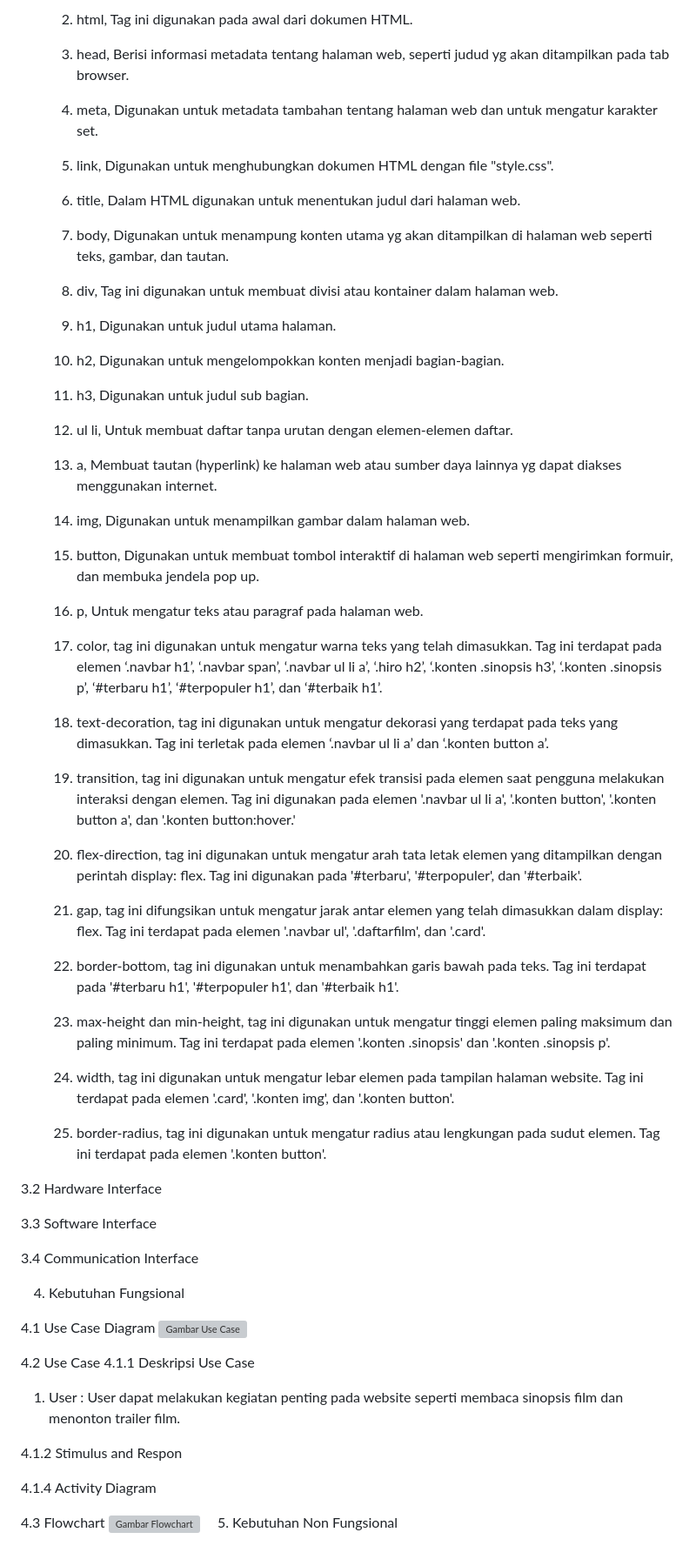
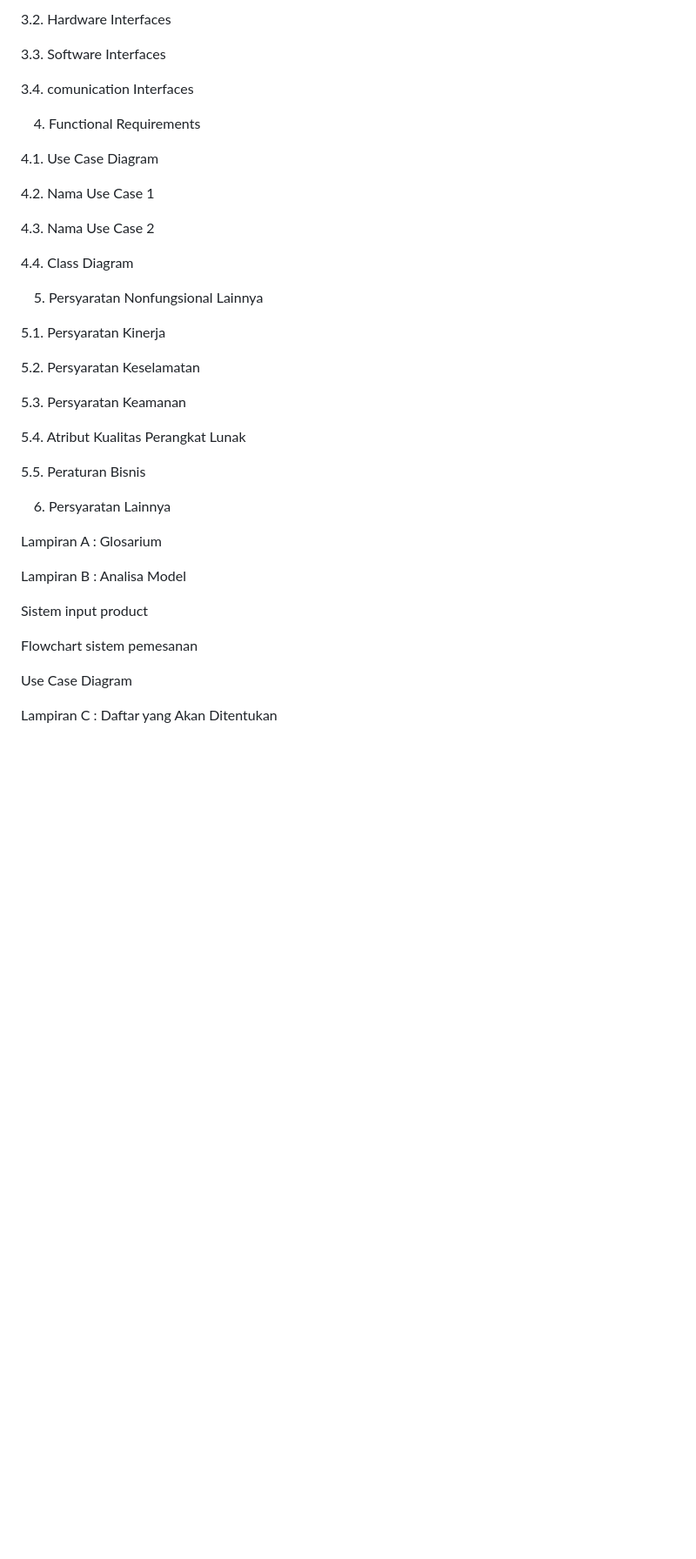
Before and after one commit to muhammad-zacky-zamzamy/PEMWEB-5-MIC, a Markdown page: README.md, the part around the change printed below. Shown: that part at 87% size. Drawn GitHub-style; blank space fills up the shorter version; grey boxes are pictures that could not be loaded.

```diff
--- a/README.md
+++ b/README.md
@@ -128,81 +194,42 @@ kerja website
 
-	2. html, Tag ini digunakan pada awal dari dokumen HTML.
+3.2. Hardware Interfaces
 
-	3. head, Berisi informasi metadata tentang halaman web, seperti judud yg akan ditampilkan pada tab browser.
+3.3. Software Interfaces
 
-	4. meta, Digunakan untuk metadata tambahan tentang halaman web dan untuk mengatur karakter set.
+3.4. comunication Interfaces
 
-	5. link, Digunakan untuk menghubungkan dokumen HTML dengan file "style.css".
+4. Functional Requirements
 
-	6. title, Dalam HTML digunakan untuk menentukan judul dari halaman web.
+4.1. Use Case Diagram
 
-	7. body, Digunakan untuk menampung konten utama yg akan ditampilkan di halaman web seperti teks, gambar, dan tautan.
+4.2. Nama Use Case 1
 
-	8. div, Tag ini digunakan untuk membuat divisi atau kontainer dalam halaman web.
+4.3. Nama Use Case 2
 
-	9. h1, Digunakan untuk judul utama halaman.
+4.4. Class Diagram
 
-	10. h2, Digunakan untuk mengelompokkan konten menjadi bagian-bagian.
+5. Persyaratan Nonfungsional Lainnya
 
-	11. h3, Digunakan untuk judul sub bagian.
+5.1. Persyaratan Kinerja
 
-	12. ul li, Untuk membuat daftar tanpa urutan dengan elemen-elemen daftar.
+5.2. Persyaratan Keselamatan
 
-	13. a, Membuat tautan (hyperlink) ke halaman web atau sumber daya lainnya yg dapat diakses menggunakan internet.
+5.3. Persyaratan Keamanan
 
-	14. img, Digunakan untuk menampilkan gambar dalam halaman web.
+5.4. Atribut Kualitas Perangkat Lunak
 
-	15. button, Digunakan untuk membuat tombol interaktif di halaman web seperti mengirimkan formuir, dan membuka jendela pop up.
+5.5. Peraturan Bisnis
 
-	16. p, Untuk mengatur teks atau paragraf pada halaman web.
+6. Persyaratan Lainnya
 
-	17. color, tag ini digunakan untuk mengatur warna teks yang telah dimasukkan. Tag ini terdapat pada elemen ‘.navbar h1’, ‘.navbar span’, ‘.navbar ul li 	a’, ‘.hiro h2’, ‘.konten .sinopsis h3’, ‘.konten .sinopsis p’, ‘#terbaru h1’, ‘#terpopuler h1’, dan ‘#terbaik h1’.
+Lampiran A : Glosarium
 
-	18. text-decoration, tag ini digunakan untuk mengatur dekorasi yang terdapat pada teks yang dimasukkan. Tag ini terletak pada elemen ‘.navbar ul li a’ 		dan ‘.konten button a’.
+Lampiran B : Analisa Model
 
-	19. transition, tag ini digunakan untuk mengatur efek transisi pada elemen saat pengguna melakukan interaksi dengan elemen. Tag ini digunakan pada elemen 	'.navbar ul li a', '.konten button', '.konten button a', dan '.konten button:hover.'
+Sistem input product
 
-	20. flex-direction, tag ini digunakan untuk mengatur arah tata letak elemen yang ditampilkan dengan perintah display: flex. Tag ini digunakan pada 		'#terbaru', '#terpopuler', dan '#terbaik'.
+Flowchart sistem pemesanan
 
-	21. gap, tag ini difungsikan untuk mengatur jarak antar elemen yang telah dimasukkan dalam display: flex. Tag ini terdapat pada elemen '.navbar ul', 		'.daftarfilm', dan '.card'.
+Use Case Diagram
 
-	22. border-bottom, tag ini digunakan untuk menambahkan garis bawah pada teks. Tag ini terdapat pada '#terbaru h1', '#terpopuler h1', dan '#terbaik h1'.
-
-	23. max-height dan min-height, tag ini digunakan untuk mengatur tinggi elemen paling maksimum dan paling minimum. Tag ini terdapat pada elemen '.konten 	.sinopsis' dan '.konten .sinopsis p'.
-
-	24. width, tag ini digunakan untuk mengatur lebar elemen pada tampilan halaman website. Tag ini terdapat pada elemen '.card', '.konten img', dan '.konten 	button'.
-
-	25. border-radius, tag ini digunakan untuk mengatur radius atau lengkungan pada sudut elemen. Tag ini terdapat pada elemen '.konten button'.
-
-
-3.2	Hardware Interface
-
-3.3 	Software Interface
-
-3.4 	Communication Interface
-
-
-4. Kebutuhan Fungsional
-
-
-4.1	Use Case Diagram
-![Gambar Use Case](./assets/usecase.png)
-
-
-4.2    Use Case
-	4.1.1 	Deskripsi Use Case
-1.	User : User dapat melakukan kegiatan penting pada  website seperti membaca sinopsis film dan menonton trailer film.
-
-4.1.2 Stimulus and Respon
-
-
-4.1.4 Activity Diagram
-
-
-
-
-
-4.3    Flowchart
-![Gambar Flowchart](./assets/flowchart.png)
-
-5. Kebutuhan Non Fungsional
+Lampiran C : Daftar yang Akan Ditentukan
```
Also changed, not shown: other parts of README.md (+140 -74 lines).
